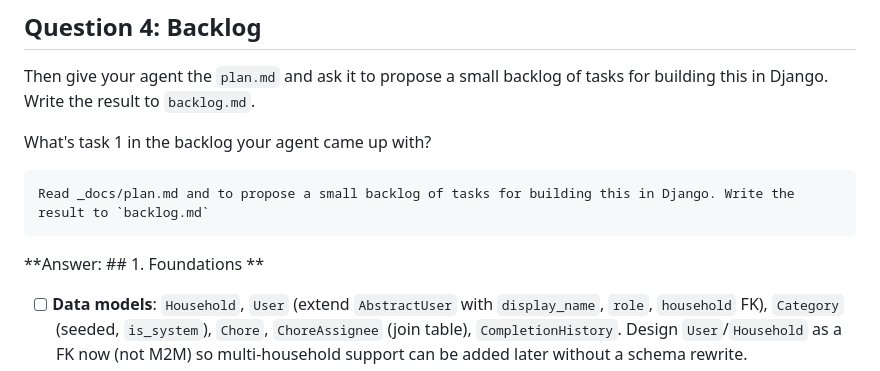
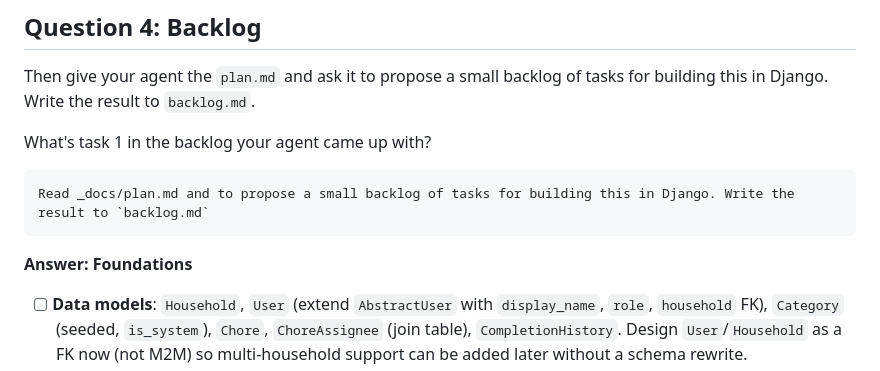
Before and after one commit to JaimeSolisS/ai-dev-tools-zoomcamp, a Markdown page: 01-ai-native-workflow/homework/README.md, the part around the change printed below. Drawn GitHub-style.

Commit message:
finish homework 1

````diff
--- a/01-ai-native-workflow/homework/README.md
+++ b/01-ai-native-workflow/homework/README.md
@@ -119,7 +119,7 @@ What's task 1 in the backlog your agent came up with?
 Read _docs/plan.md and to propose a small backlog of tasks for building this in Django. Write the result to `backlog.md`
 ```
 
-**Answer: ## 1. Foundations **
+**Answer: Foundations**
 
 - [ ] **Data models**: `Household`, `User` (extend `AbstractUser` with `display_name`, `role`, `household` FK), `Category` (seeded, `is_system`), `Chore`, `ChoreAssignee` (join table), `CompletionHistory`. Design `User`/`Household` as a FK now (not M2M) so multi-household support can be added later without a schema rewrite.
 - [ ] **Custom user model wiring**: set `AUTH_USER_MODEL`, register in admin, initial migration. Must be done before any other migration touches `User`.
````
Also changed, not shown: other parts of 01-ai-native-workflow/homework/README.md (+1 -1 lines), 01-ai-native-workflow/img/chorely.png (added), 1 other file.
